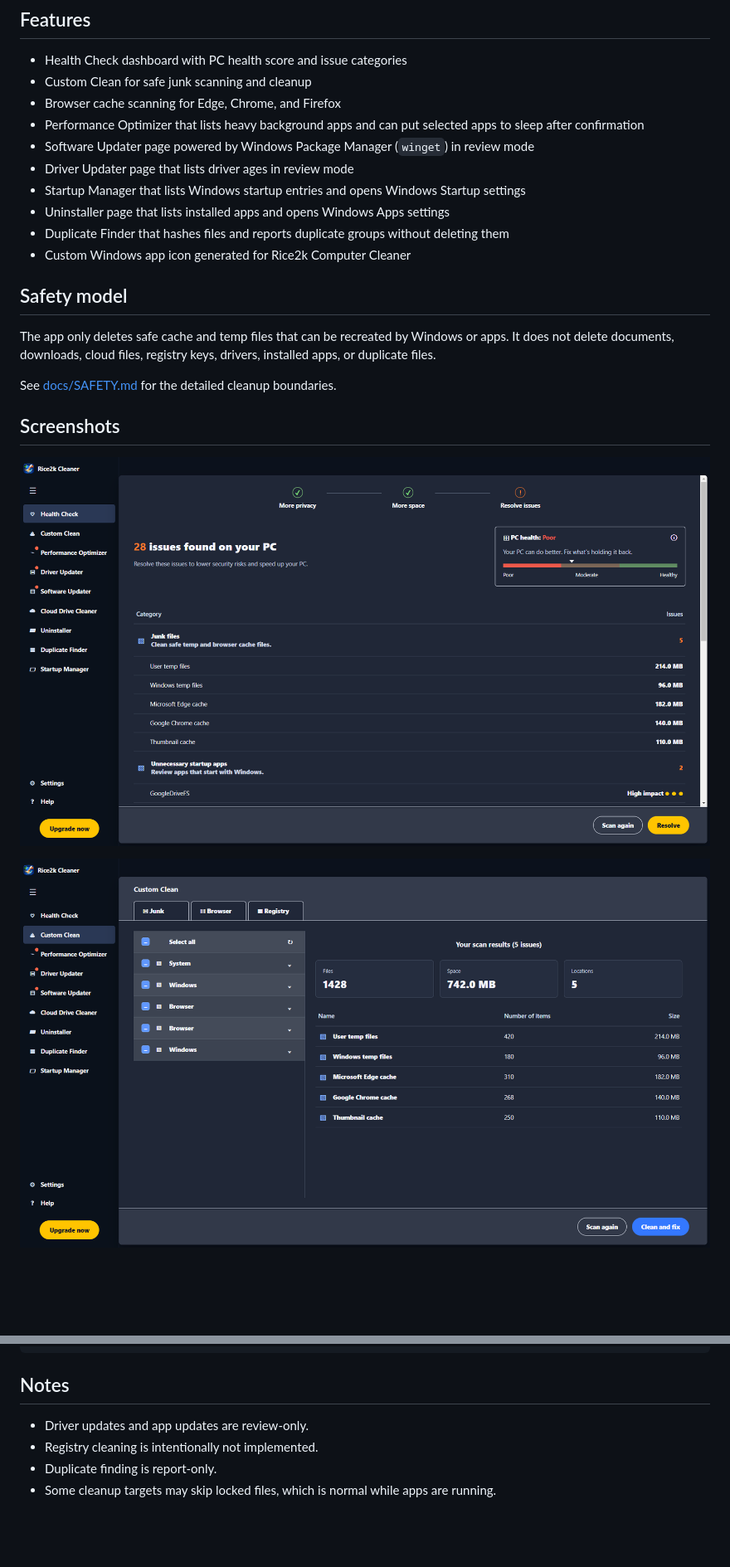
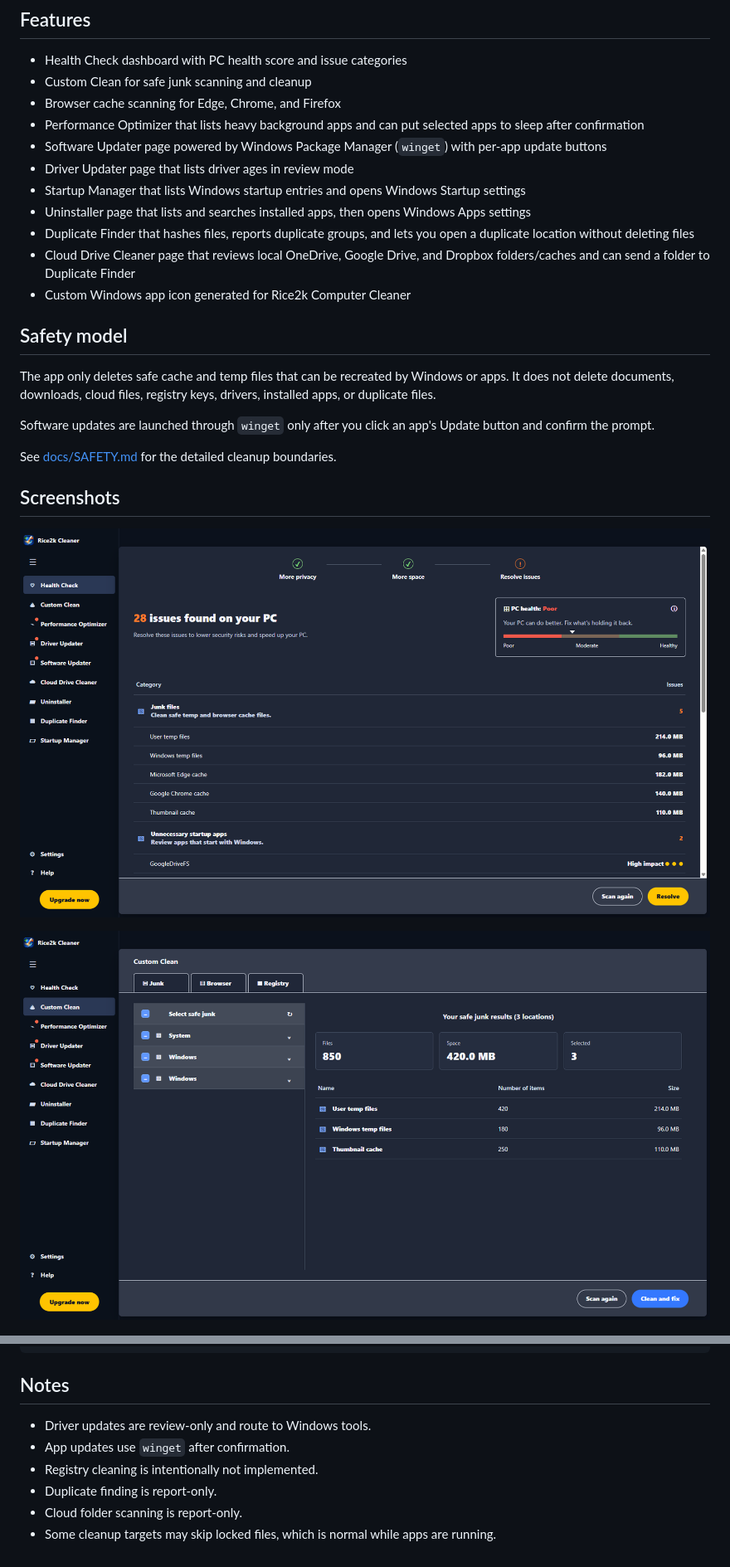
Before and after one commit to rice2k/rice2k-computer-cleaner, a Markdown page: README.md, 2 parts joined by grey strips. Shown at 83% size. GitHub-like rendering; pictures changed too: docs/screenshots/custom-clean.png, docs/screenshots/health-check.png; blank space fills up the shorter version.

Commit message:
Make cleaner controls functional

```diff
--- a/README.md
+++ b/README.md
@@ -8,16 +8,19 @@ Rice2k Computer Cleaner is a Windows desktop PC care app with a dark, scan-first
 - Custom Clean for safe junk scanning and cleanup
 - Browser cache scanning for Edge, Chrome, and Firefox
 - Performance Optimizer that lists heavy background apps and can put selected apps to sleep after confirmation
-- Software Updater page powered by Windows Package Manager (`winget`) in review mode
+- Software Updater page powered by Windows Package Manager (`winget`) with per-app update buttons
 - Driver Updater page that lists driver ages in review mode
 - Startup Manager that lists Windows startup entries and opens Windows Startup settings
-- Uninstaller page that lists installed apps and opens Windows Apps settings
-- Duplicate Finder that hashes files and reports duplicate groups without deleting them
+- Uninstaller page that lists and searches installed apps, then opens Windows Apps settings
+- Duplicate Finder that hashes files, reports duplicate groups, and lets you open a duplicate location without deleting files
+- Cloud Drive Cleaner page that reviews local OneDrive, Google Drive, and Dropbox folders/caches and can send a folder to Duplicate Finder
 - Custom Windows app icon generated for Rice2k Computer Cleaner
 
 ## Safety model
 
 The app only deletes safe cache and temp files that can be recreated by Windows or apps. It does not delete documents, downloads, cloud files, registry keys, drivers, installed apps, or duplicate files.
+
+Software updates are launched through `winget` only after you click an app's Update button and confirm the prompt.
 
 See [docs/SAFETY.md](docs/SAFETY.md) for the detailed cleanup boundaries.
 
@@ -81,7 +88,9 @@ src/          Electron main process, preload bridge, and cleaner engine
 
 ## Notes
 
-- Driver updates and app updates are review-only.
+- Driver updates are review-only and route to Windows tools.
+- App updates use `winget` after confirmation.
 - Registry cleaning is intentionally not implemented.
 - Duplicate finding is report-only.
+- Cloud folder scanning is report-only.
 - Some cleanup targets may skip locked files, which is normal while apps are running.
```
Also changed, not shown: other parts of README.md (+5 -1 lines), docs/SAFETY.md (+3 -1 lines), docs/screenshots/cloud-drive-cleaner.png (added), docs/screenshots/performance-optimizer.png, docs/screenshots/software-updater.png (added), 11 other files.
